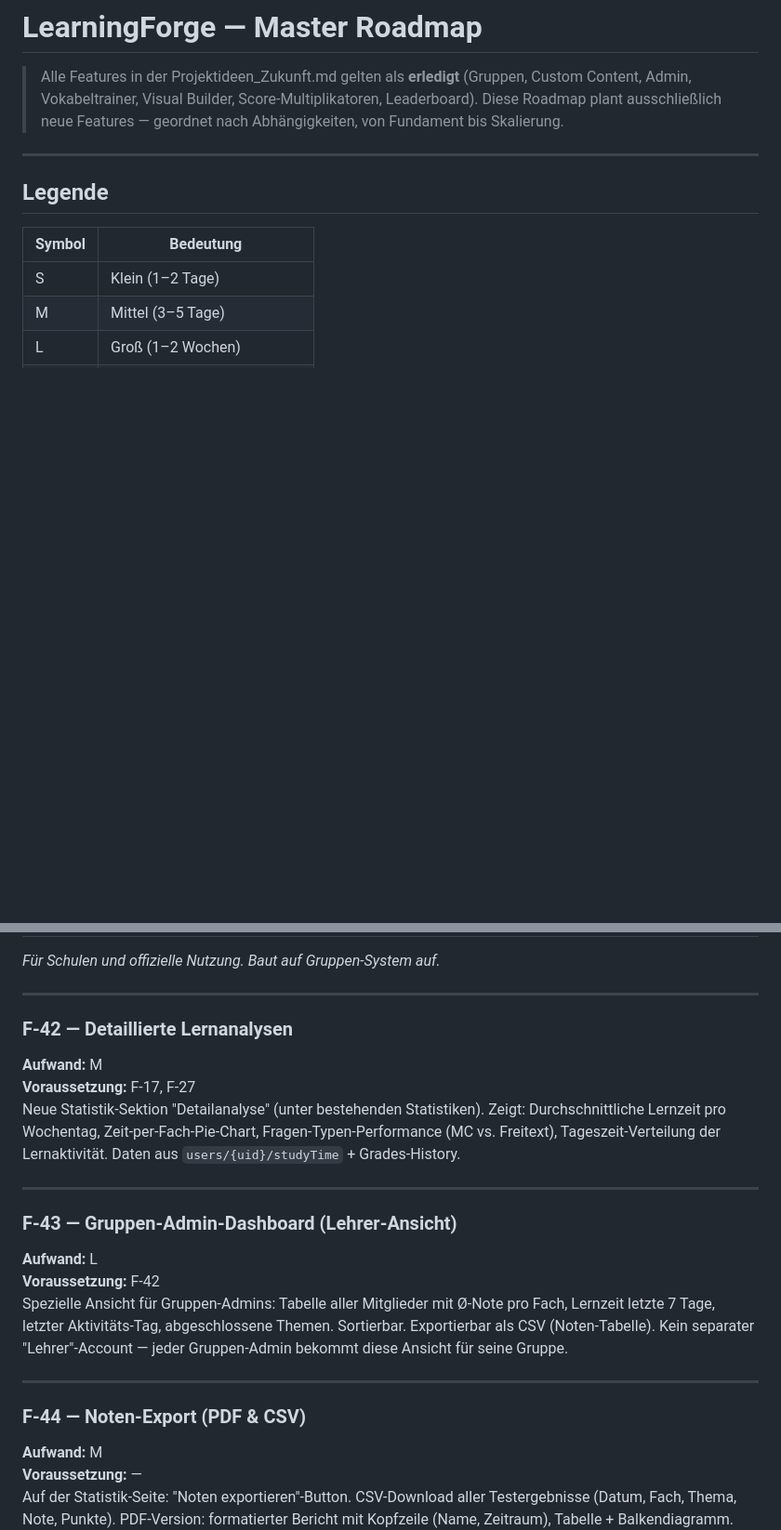
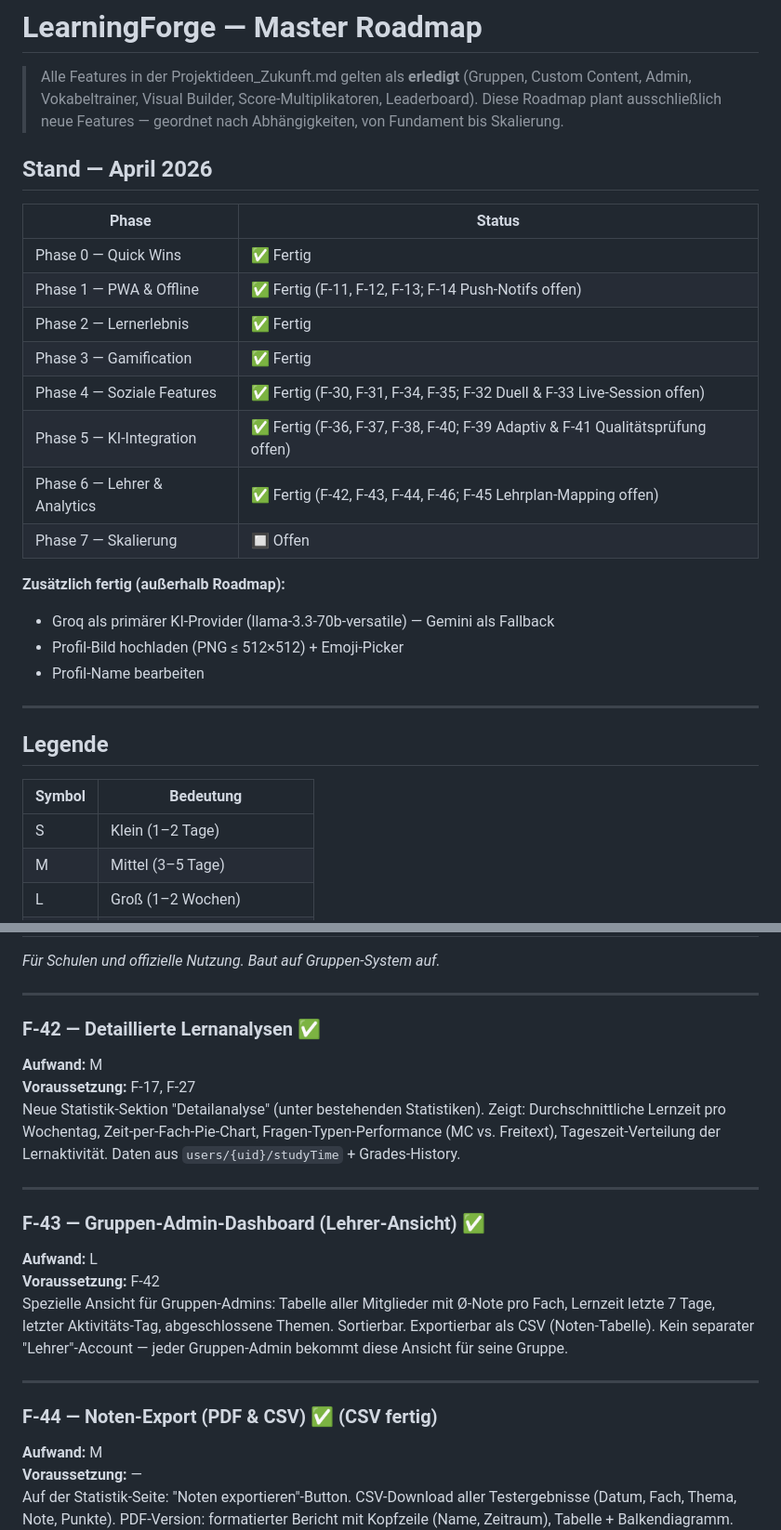
Before and after one commit to SimonLukas102030/LearningForge, a Markdown page: ROADMAP.md, 2 parts joined by grey strips. Shown at 93% size. GitHub-like rendering; blank space fills up the shorter version.

Commit message:
docs: ROADMAP Phase 4-6 als fertig markiert, Stand April 2026

```diff
--- a/ROADMAP.md
+++ b/ROADMAP.md
@@ -2,6 +2,24 @@
 
 > Alle Features in der Projektideen_Zukunft.md gelten als **erledigt** (Gruppen, Custom Content, Admin, Vokabeltrainer, Visual Builder, Score-Multiplikatoren, Leaderboard).
 > Diese Roadmap plant ausschließlich neue Features — geordnet nach Abhängigkeiten, von Fundament bis Skalierung.
+
+## Stand — April 2026
+
+| Phase | Status |
+|-------|--------|
+| Phase 0 — Quick Wins | ✅ Fertig |
+| Phase 1 — PWA & Offline | ✅ Fertig (F-11, F-12, F-13; F-14 Push-Notifs offen) |
+| Phase 2 — Lernerlebnis | ✅ Fertig |
+| Phase 3 — Gamification | ✅ Fertig |
+| Phase 4 — Soziale Features | ✅ Fertig (F-30, F-31, F-34, F-35; F-32 Duell & F-33 Live-Session offen) |
+| Phase 5 — KI-Integration | ✅ Fertig (F-36, F-37, F-38, F-40; F-39 Adaptiv & F-41 Qualitätsprüfung offen) |
+| Phase 6 — Lehrer & Analytics | ✅ Fertig (F-42, F-43, F-44, F-46; F-45 Lehrplan-Mapping offen) |
+| Phase 7 — Skalierung | 🔲 Offen |
+
+**Zusätzlich fertig (außerhalb Roadmap):**
+- Groq als primärer KI-Provider (llama-3.3-70b-versatile) — Gemini als Fallback
+- Profil-Bild hochladen (PNG ≤ 512×512) + Emoji-Picker
+- Profil-Name bearbeiten
 
 ---
 
@@ -339,21 +357,21 @@ Beim Upload von Custom Content: Gemini prüft automatisch Qualität (Verständli
 
 ---
 
-### F-42 — Detaillierte Lernanalysen
+### F-42 — Detaillierte Lernanalysen ✅
 **Aufwand:** M
 **Voraussetzung:** F-17, F-27
 Neue Statistik-Sektion "Detailanalyse" (unter bestehenden Statistiken). Zeigt: Durchschnittliche Lernzeit pro Wochentag, Zeit-per-Fach-Pie-Chart, Fragen-Typen-Performance (MC vs. Freitext), Tageszeit-Verteilung der Lernaktivität. Daten aus `users/{uid}/studyTime` + Grades-History.
 
 ---
 
-### F-43 — Gruppen-Admin-Dashboard (Lehrer-Ansicht)
+### F-43 — Gruppen-Admin-Dashboard (Lehrer-Ansicht) ✅
 **Aufwand:** L
 **Voraussetzung:** F-42
 Spezielle Ansicht für Gruppen-Admins: Tabelle aller Mitglieder mit Ø-Note pro Fach, Lernzeit letzte 7 Tage, letzter Aktivitäts-Tag, abgeschlossene Themen. Sortierbar. Exportierbar als CSV (Noten-Tabelle). Kein separater "Lehrer"-Account — jeder Gruppen-Admin bekommt diese Ansicht für seine Gruppe.
 
 ---
 
-### F-44 — Noten-Export (PDF & CSV)
+### F-44 — Noten-Export (PDF & CSV) ✅ (CSV fertig)
 **Aufwand:** M
 **Voraussetzung:** —
 Auf der Statistik-Seite: "Noten exportieren"-Button. CSV-Download aller Testergebnisse (Datum, Fach, Thema, Note, Punkte). PDF-Version: formatierter Bericht mit Kopfzeile (Name, Zeitraum), Tabelle + Balkendiagramm. `window.print()`-basiert mit eigenem Print-CSS. Kein Server nötig.
```
Also changed, not shown: other parts of ROADMAP.md (+9 -9 lines).
